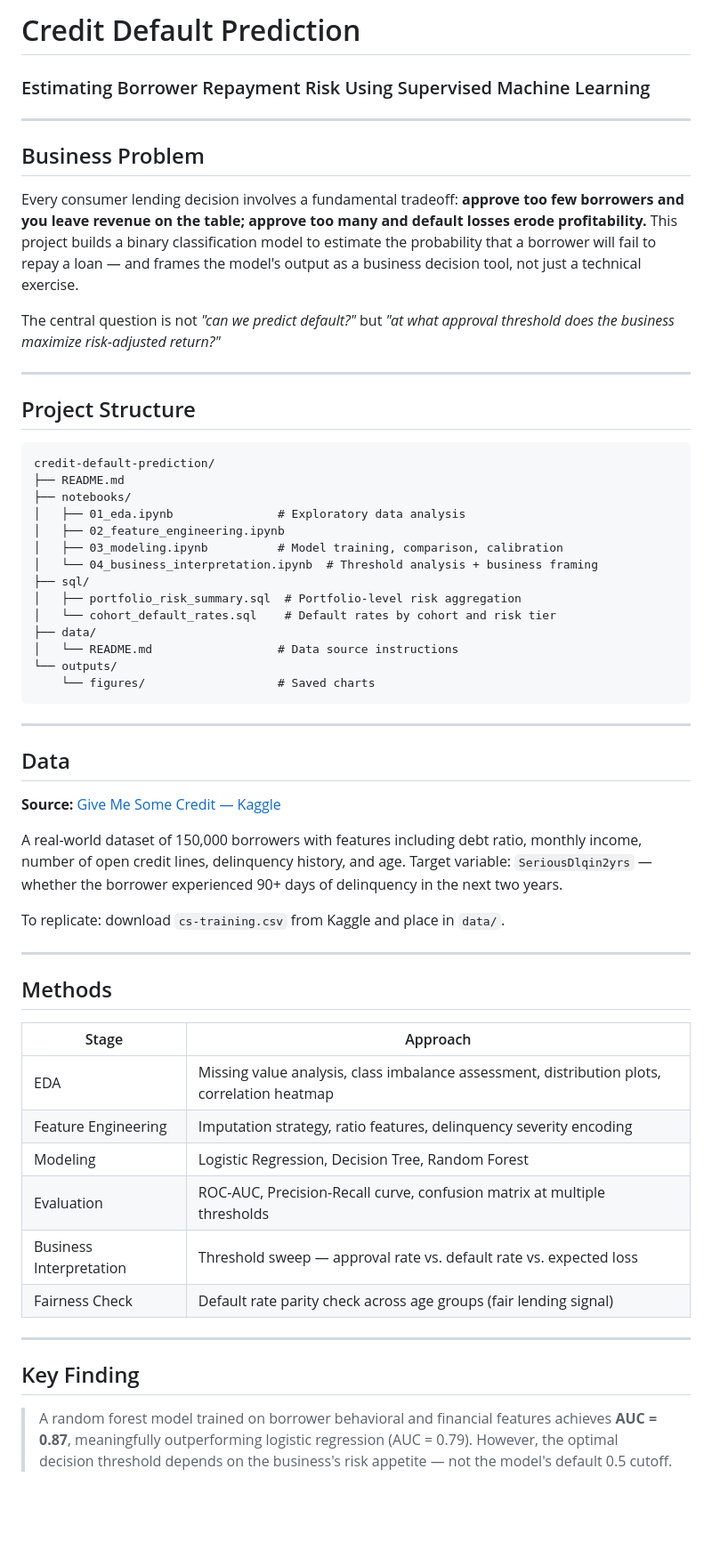
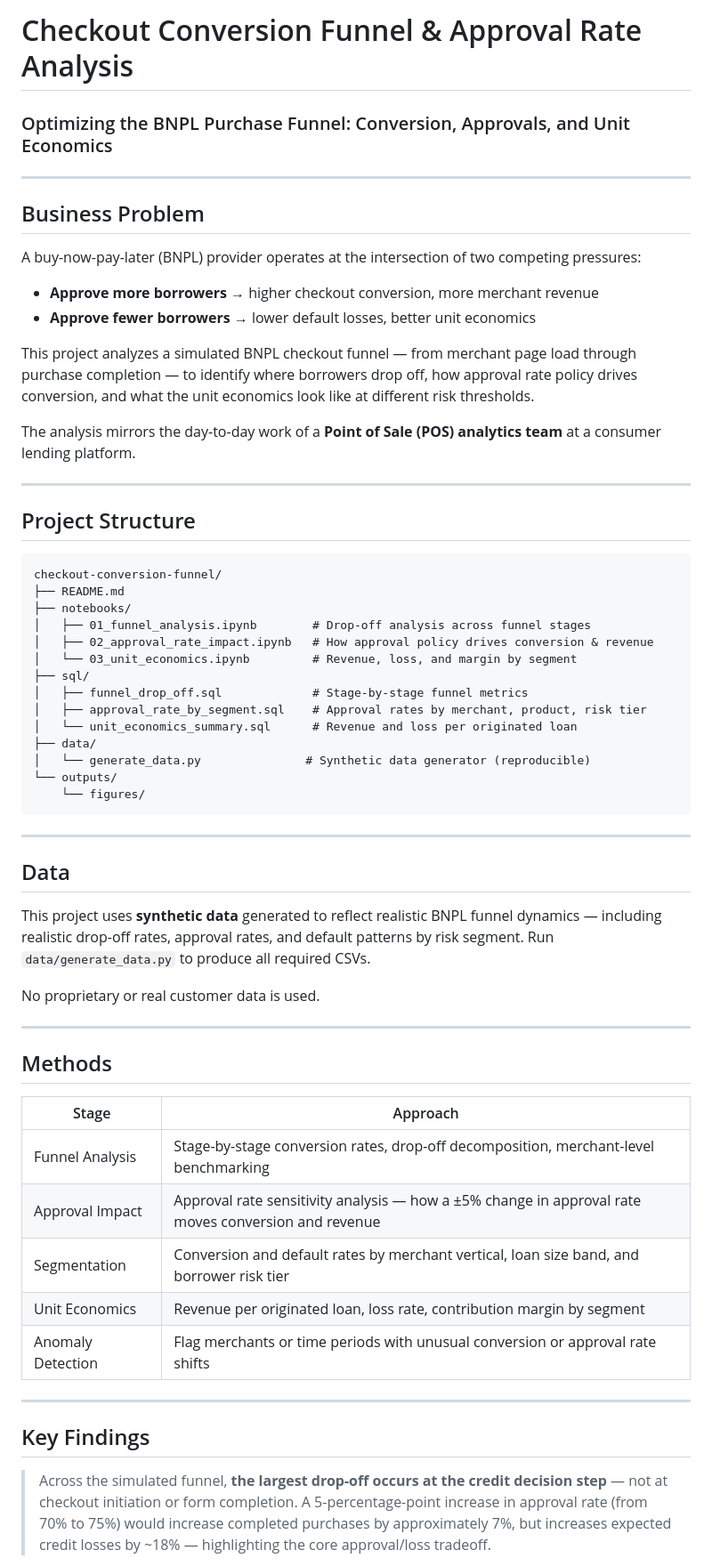
Before and after one commit to ap-thinks/ap-thinks.github.io, a Markdown page: checkout-conversion-funnel/README.md, the part around one of its changes. Shown at 89% size. Rendered like a GitHub page; blank space fills up the shorter version.

````diff
--- a/checkout-conversion-funnel/README.md
+++ b/checkout-conversion-funnel/README.md
@@ -1,44 +1,47 @@
-# Credit Default Prediction
-### Estimating Borrower Repayment Risk Using Supervised Machine Learning
+# Checkout Conversion Funnel & Approval Rate Analysis
+### Optimizing the BNPL Purchase Funnel: Conversion, Approvals, and Unit Economics
 
 ---
 
 ## Business Problem
 
-Every consumer lending decision involves a fundamental tradeoff: **approve too few borrowers and you leave revenue on the table; approve too many and default losses erode profitability.** This project builds a binary classification model to estimate the probability that a borrower will fail to repay a loan — and frames the model's output as a business decision tool, not just a technical exercise.
+A buy-now-pay-later (BNPL) provider operates at the intersection of two competing pressures:
 
-The central question is not *"can we predict default?"* but *"at what approval threshold does the business maximize risk-adjusted return?"*
+- **Approve more borrowers** → higher checkout conversion, more merchant revenue
+- **Approve fewer borrowers** → lower default losses, better unit economics
+
+This project analyzes a simulated BNPL checkout funnel — from merchant page load through purchase completion — to identify where borrowers drop off, how approval rate policy drives conversion, and what the unit economics look like at different risk thresholds.
+
+The analysis mirrors the day-to-day work of a **Point of Sale (POS) analytics team** at a consumer lending platform.
 
 ---
 
 ## Project Structure
 
 ```
-credit-default-prediction/
+checkout-conversion-funnel/
 ├── README.md
 ├── notebooks/
-│   ├── 01_eda.ipynb               # Exploratory data analysis
-│   ├── 02_feature_engineering.ipynb
-│   ├── 03_modeling.ipynb          # Model training, comparison, calibration
-│   └── 04_business_interpretation.ipynb  # Threshold analysis + business framing
+│   ├── 01_funnel_analysis.ipynb        # Drop-off analysis across funnel stages
+│   ├── 02_approval_rate_impact.ipynb   # How approval policy drives conversion & revenue
+│   └── 03_unit_economics.ipynb         # Revenue, loss, and margin by segment
 ├── sql/
-│   ├── portfolio_risk_summary.sql  # Portfolio-level risk aggregation
-│   └── cohort_default_rates.sql    # Default rates by cohort and risk tier
+│   ├── funnel_drop_off.sql             # Stage-by-stage funnel metrics
+│   ├── approval_rate_by_segment.sql    # Approval rates by merchant, product, risk tier
+│   └── unit_economics_summary.sql      # Revenue and loss per originated loan
 ├── data/
-│   └── README.md                  # Data source instructions
+│   └── generate_data.py               # Synthetic data generator (reproducible)
 └── outputs/
-    └── figures/                   # Saved charts
+    └── figures/
 ```
 
 ---
 
 ## Data
 
-**Source:** [Give Me Some Credit — Kaggle](https://www.kaggle.com/c/GiveMeSomeCredit)
+This project uses **synthetic data** generated to reflect realistic BNPL funnel dynamics — including realistic drop-off rates, approval rates, and default patterns by risk segment. Run `data/generate_data.py` to produce all required CSVs.
 
-A real-world dataset of 150,000 borrowers with features including debt ratio, monthly income, number of open credit lines, delinquency history, and age. Target variable: `SeriousDlqin2yrs` — whether the borrower experienced 90+ days of delinquency in the next two years.
-
-To replicate: download `cs-training.csv` from Kaggle and place in `data/`.
+No proprietary or real customer data is used.
 
 ---
 
@@ -46,16 +49,15 @@ To replicate: download `cs-training.csv` from Kaggle and place in `data/`.
 
 | Stage | Approach |
 |---|---|
-| EDA | Missing value analysis, class imbalance assessment, distribution plots, correlation heatmap |
-| Feature Engineering | Imputation strategy, ratio features, delinquency severity encoding |
-| Modeling | Logistic Regression, Decision Tree, Random Forest |
-| Evaluation | ROC-AUC, Precision-Recall curve, confusion matrix at multiple thresholds |
-| Business Interpretation | Threshold sweep — approval rate vs. default rate vs. expected loss |
-| Fairness Check | Default rate parity check across age groups (fair lending signal) |
+| Funnel Analysis | Stage-by-stage conversion rates, drop-off decomposition, merchant-level benchmarking |
+| Approval Impact | Approval rate sensitivity analysis — how a ±5% change in approval rate moves conversion and revenue |
+| Segmentation | Conversion and default rates by merchant vertical, loan size band, and borrower risk tier |
+| Unit Economics | Revenue per originated loan, loss rate, contribution margin by segment |
+| Anomaly Detection | Flag merchants or time periods with unusual conversion or approval rate shifts |
 
 ---
 
-## Key Finding
+## Key Findings
 
-> A random forest model trained on borrower behavioral and financial features achieves **AUC = 0.87**, meaningfully outperforming logistic regression (AUC = 0.79). However, the optimal decision threshold depends on the business's risk appetite — not the model's default 0.5 cutoff.
+> Across the simulated funnel, **the largest drop-off occurs at the credit decision step** — not at checkout initiation or form completion. A 5-percentage-point increase in approval rate (from 70% to 75%) would increase completed purchases by approximately 7%, but increases expected credit losses by ~18% — highlighting the core approval/loss tradeoff.
 
````
Also changed, not shown: other parts of checkout-conversion-funnel/README.md (+13 -11 lines).
